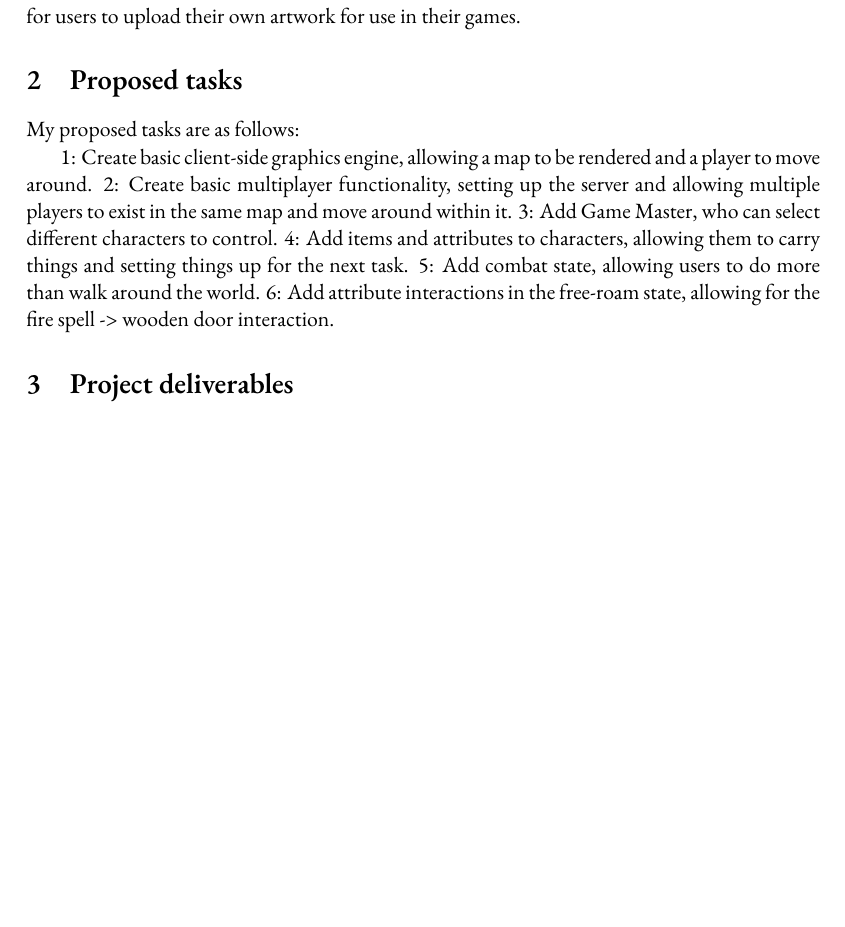
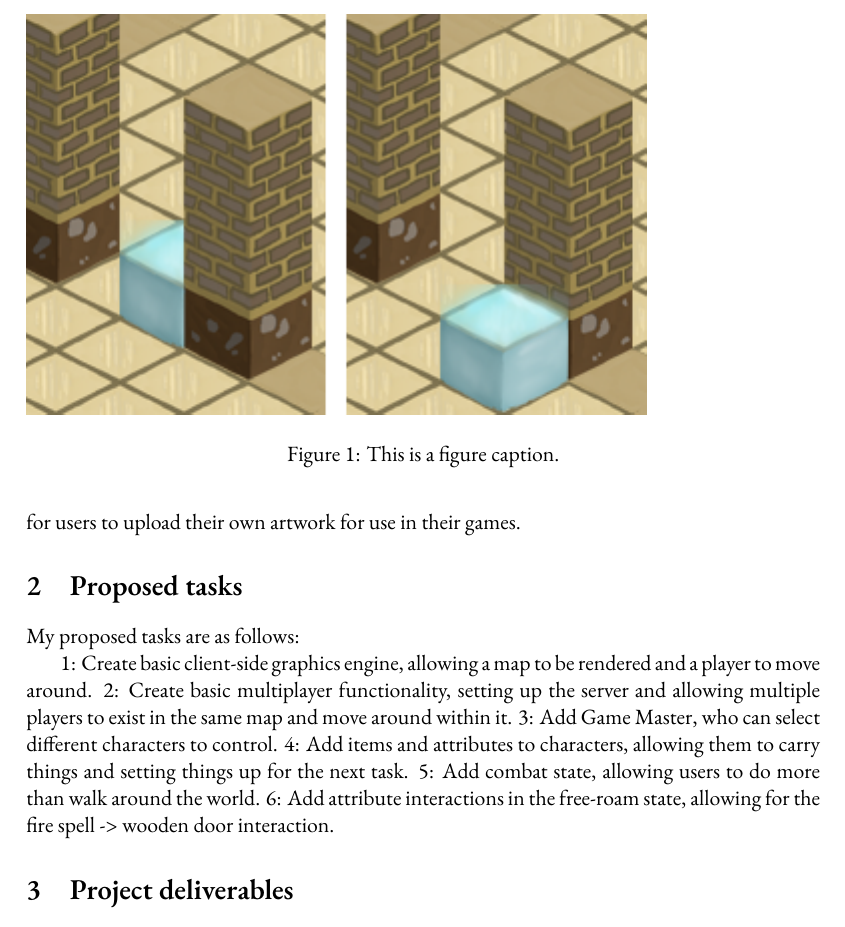
Before and after one commit to dljfield/peppercat, a LaTeX document (documents/Project Outline/dvf9_OutlineProjectSpecification.tex): part of page 3 of 4, cut at the place of the change, the shorter picture padded with empty space. Compiled offline with XeLaTeX; a missing font is replaced by an installed copy or a similar font.

Commit message:
added figure

```diff
--- a/documents/Project Outline/dvf9_OutlineProjectSpecification.tex
+++ b/documents/Project Outline/dvf9_OutlineProjectSpecification.tex
@@ -58,6 +58,11 @@ Each player will operate a single character and their view of the world and abil
 Player characters who are killed, either in battle or in some other way (perhaps they are killed by falling rocks in the free-roam state) are no longer playable and the player controlling them will either be removed from the game or, potentially, become a spectator or given the chance to create a new character, or take control of another character that was previously controlled by the Game Master.
 
 The Game Master is not a player but rather the controller of the world. They will be able to interact with the world without limitations and be responsible for creating the world via a map editor, guiding the players around it, operating non-player characters and creatures in the world and set up events for the players. The Game Master will even be able to override the normal rules of the world. In the example of the fire spell and the door, the Game Master will be able to say that the door is not set on fire, even if it otherwise would have been.
+
+\begin{figure}
+\includegraphics{figures/figure-1.png}
+\caption{This is a figure caption.\label{figure_name}}
+\end{figure}
 
 The world will be presented to users using tile-based, isometric graphics. It will consist of a planar terrain and objects, items and characters on top of it. Movement in the world will be done in 8 directions: up, down, left, right and diagonal. Characters and creatures will move from tile to tile, with only one able to be in a tile at any given time. However, each tile can hold many items (such as weapons, money, clothes). Objects will be varied, with those such as walls and pillars taking up a tile by themselves. However, objects such as chairs or chests of treasure can be interacted with by characters and may not take up a tile by themselves.
 
```
Also changed, not shown: documents/Project Outline/dvf9_OutlineProjectSpecification.pdf, documents/Project Outline/figures/figure-1.png (added), 6 other files.
